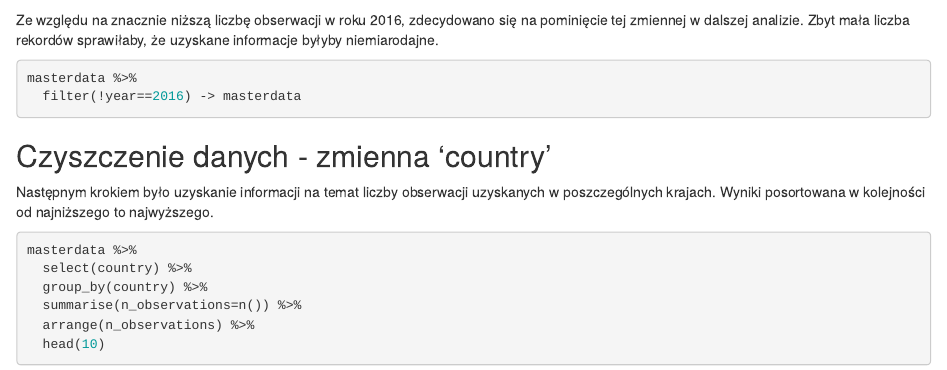
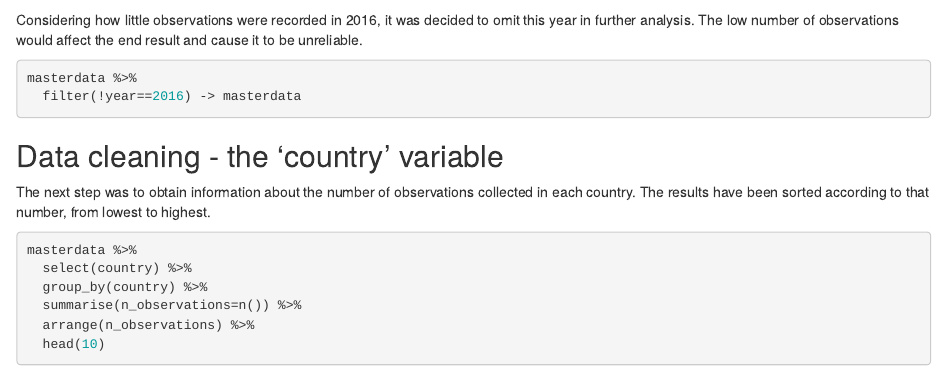
Before and after one commit to nnagdalena/suicide-rate-analysis-R, an R Markdown document (sui_en-inprogress.Rmd): the page in a window 1100 px wide, from 4290 px down. Rendered offline with R 4.5, knitr and Pandoc, with nearby package versions; some code elsewhere in the file could not run offline.

Commit message:
country var

````diff
--- a/sui_en-inprogress.Rmd
+++ b/sui_en-inprogress.Rmd
@@ -86,18 +86,16 @@ masterdata %>%
 
 ```
 
-
-Ze względu na znacznie niższą liczbę obserwacji w roku 2016, zdecydowano się na pominięcie tej zmiennej w dalszej analizie. Zbyt mała liczba rekordów sprawiłaby, że uzyskane informacje byłyby niemiarodajne.
+Considering how little observations were recorded in 2016, it was decided to omit this year in further analysis. The low number of observations would affect the end result and cause it to be unreliable.
 ```{r}
 masterdata %>%
   filter(!year==2016) -> masterdata
 ```
 
 
-## Czyszczenie danych - zmienna 'country'
+## Data cleaning - the 'country' variable
 
-
-Następnym krokiem było uzyskanie informacji na temat liczby obserwacji uzyskanych w poszczególnych krajach. Wyniki posortowana w kolejności od najniższego to najwyższego.
+The next step was to obtain information about the number of observations collected in each country. The results have been sorted according to that number, from lowest to highest.
 ```{r message=FALSE}
 masterdata %>%
   select(country) %>%
````
